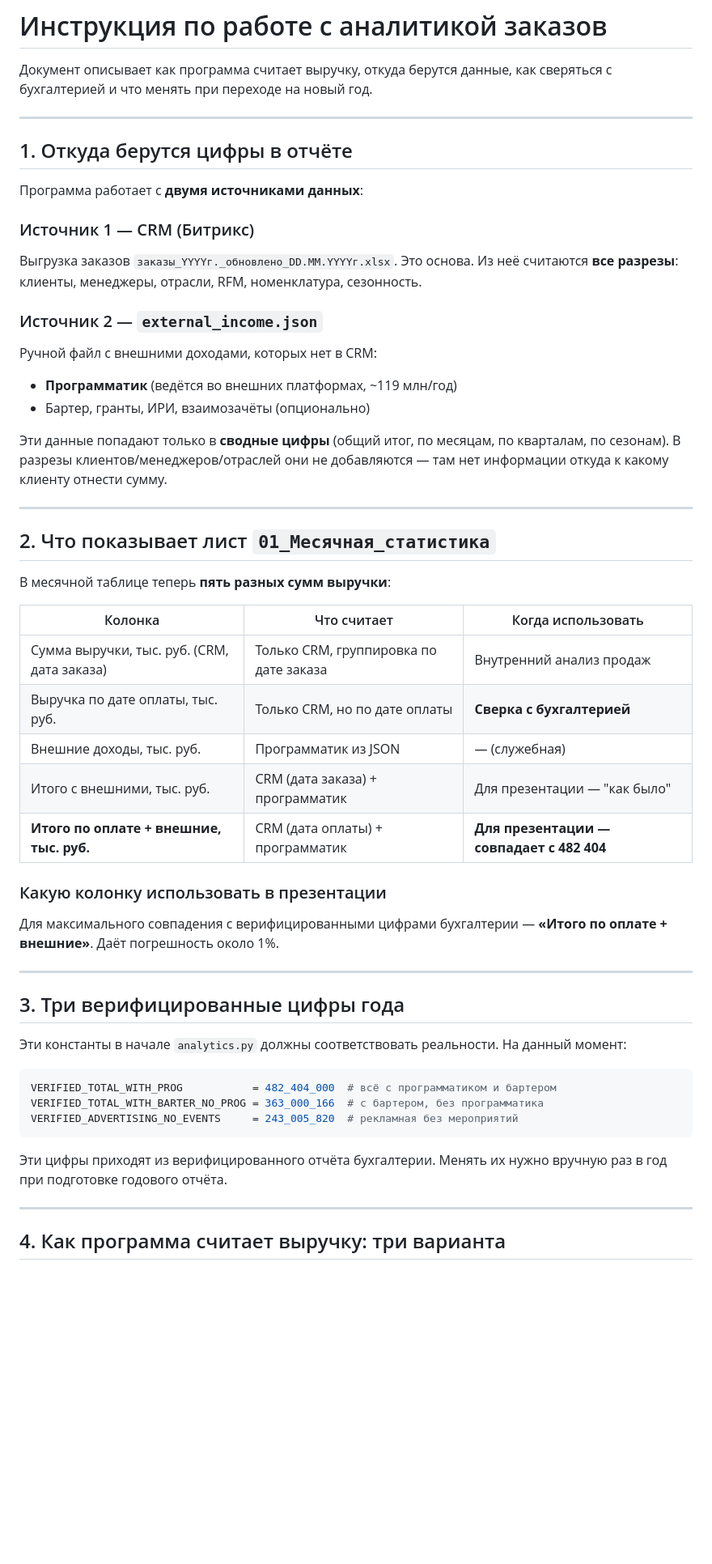
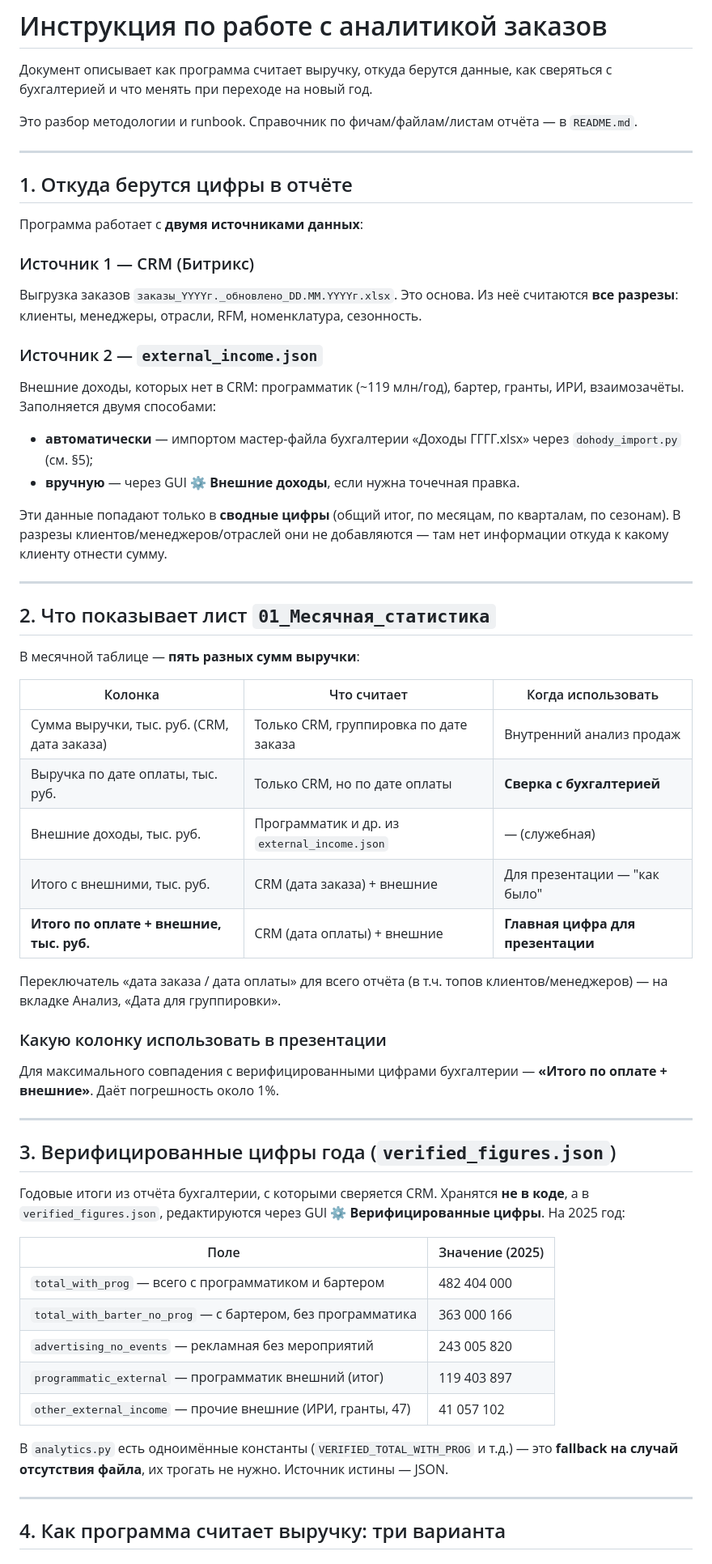
Before and after one commit to usernickname000/ajur_analytics, a Markdown page: ИНСТРУКЦИЯ.md, the part around one of its changes. Shown at 81% size. GitHub-like rendering; blank space fills up the shorter version.

````diff
--- a/ИНСТРУКЦИЯ.md
+++ b/ИНСТРУКЦИЯ.md
@@ -2,6 +2,9 @@
 
 Документ описывает как программа считает выручку, откуда берутся данные,
 как сверяться с бухгалтерией и что менять при переходе на новый год.
+
+Это разбор методологии и runbook. Справочник по фичам/файлам/листам
+отчёта — в `README.md`.
 
 ---
 
@@ -14,9 +17,11 @@
 Из неё считаются **все разрезы**: клиенты, менеджеры, отрасли, RFM, номенклатура, сезонность.
 
 ### Источник 2 — `external_income.json`
-Ручной файл с внешними доходами, которых нет в CRM:
-- **Программатик** (ведётся во внешних платформах, ~119 млн/год)
-- Бартер, гранты, ИРИ, взаимозачёты (опционально)
+Внешние доходы, которых нет в CRM: программатик (~119 млн/год), бартер,
+гранты, ИРИ, взаимозачёты. Заполняется двумя способами:
+- **автоматически** — импортом мастер-файла бухгалтерии «Доходы ГГГГ.xlsx»
+  через `dohody_import.py` (см. §5);
+- **вручную** — через GUI **⚙ Внешние доходы**, если нужна точечная правка.
 
 Эти данные попадают только в **сводные цифры** (общий итог, по месяцам,
 по кварталам, по сезонам). В разрезы клиентов/менеджеров/отраслей они
@@ -26,15 +31,18 @@
 
 ## 2. Что показывает лист `01_Месячная_статистика`
 
-В месячной таблице теперь **пять разных сумм выручки**:
+В месячной таблице — **пять разных сумм выручки**:
 
 | Колонка | Что считает | Когда использовать |
 |---|---|---|
 | Сумма выручки, тыс. руб. (CRM, дата заказа) | Только CRM, группировка по дате заказа | Внутренний анализ продаж |
 | Выручка по дате оплаты, тыс. руб. | Только CRM, но по дате оплаты | **Сверка с бухгалтерией** |
-| Внешние доходы, тыс. руб. | Программатик из JSON | — (служебная) |
-| Итого с внешними, тыс. руб. | CRM (дата заказа) + программатик | Для презентации — "как было" |
-| **Итого по оплате + внешние, тыс. руб.** | CRM (дата оплаты) + программатик | **Для презентации — совпадает с 482 404** |
+| Внешние доходы, тыс. руб. | Программатик и др. из `external_income.json` | — (служебная) |
+| Итого с внешними, тыс. руб. | CRM (дата заказа) + внешние | Для презентации — "как было" |
+| **Итого по оплате + внешние, тыс. руб.** | CRM (дата оплаты) + внешние | **Главная цифра для презентации** |
+
+Переключатель «дата заказа / дата оплаты» для всего отчёта (в т.ч. топов
+клиентов/менеджеров) — на вкладке Анализ, «Дата для группировки».
 
 ### Какую колонку использовать в презентации
 
@@ -43,19 +51,23 @@
 
 ---
 
-## 3. Три верифицированные цифры года
+## 3. Верифицированные цифры года (`verified_figures.json`)
 
-Эти константы в начале `analytics.py` должны соответствовать реальности.
-На данный момент:
+Годовые итоги из отчёта бухгалтерии, с которыми сверяется CRM. Хранятся
+**не в коде**, а в `verified_figures.json`, редактируются через GUI
+**⚙ Верифицированные цифры**. На 2025 год:
 
-```python
-VERIFIED_TOTAL_WITH_PROG           = 482_404_000  # всё с программатиком и бартером
-VERIFIED_TOTAL_WITH_BARTER_NO_PROG = 363_000_166  # с бартером, без программатика
-VERIFIED_ADVERTISING_NO_EVENTS     = 243_005_820  # рекламная без мероприятий
-```
+| Поле | Значение (2025) |
+|------|------------------|
+| `total_with_prog` — всего с программатиком и бартером | 482 404 000 |
+| `total_with_barter_no_prog` — с бартером, без программатика | 363 000 166 |
+| `advertising_no_events` — рекламная без мероприятий | 243 005 820 |
+| `programmatic_external` — программатик внешний (итог) | 119 403 897 |
+| `other_external_income` — прочие внешние (ИРИ, гранты, 47) | 41 057 102 |
 
-Эти цифры приходят из верифицированного отчёта бухгалтерии. Менять их
-нужно вручную раз в год при подготовке годового отчёта.
+В `analytics.py` есть одноимённые константы (`VERIFIED_TOTAL_WITH_PROG` и
+т.д.) — это **fallback на случай отсутствия файла**, их трогать не нужно.
+Источник истины — JSON.
 
 ---
 
````
Also changed, not shown: other parts of ИНСТРУКЦИЯ.md (+95 -116 lines).
